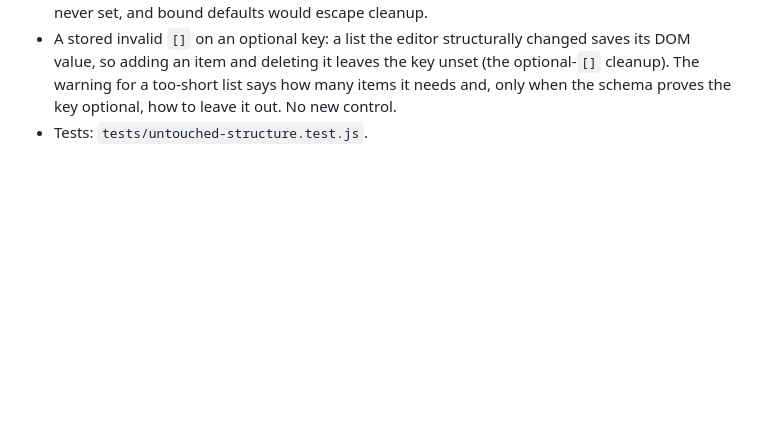
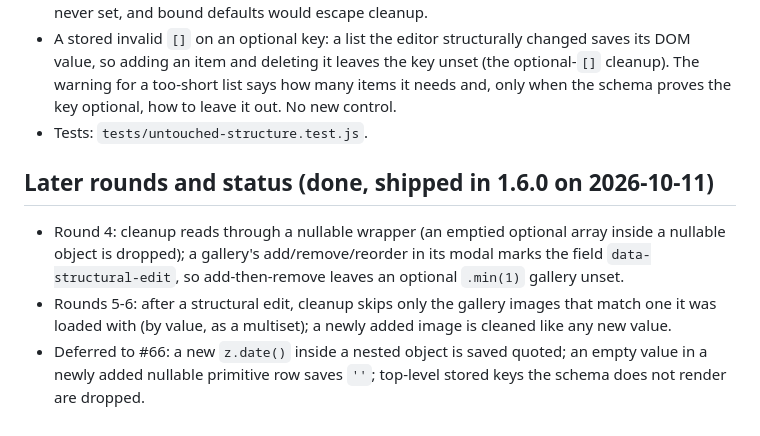
Before and after one commit to cloudshipco/astroadmin, a Markdown page: plans/2026-10-10-untouched-fields-keep-stored-values.md, the part around the change. GitHub-like rendering; blank space fills up the shorter version.

```diff
--- a/plans/2026-10-10-untouched-fields-keep-stored-values.md
+++ b/plans/2026-10-10-untouched-fields-keep-stored-values.md
@@ -93,3 +93,16 @@ forced to `datetime-local`).
   how many items it needs and, only when the schema proves the key optional,
   how to leave it out. No new control.
 - Tests: `tests/untouched-structure.test.js`.
+
+## Later rounds and status (done, shipped in 1.6.0 on 2026-10-11)
+
+- Round 4: cleanup reads through a nullable wrapper (an emptied optional
+  array inside a nullable object is dropped); a gallery's add/remove/reorder
+  in its modal marks the field `data-structural-edit`, so add-then-remove
+  leaves an optional `.min(1)` gallery unset.
+- Rounds 5-6: after a structural edit, cleanup skips only the gallery images
+  that match one it was loaded with (by value, as a multiset); a newly added
+  image is cleaned like any new value.
+- Deferred to #66: a new `z.date()` inside a nested object is saved quoted; an
+  empty value in a newly added nullable primitive row saves `''`; top-level
+  stored keys the schema does not render are dropped.
```
Also changed, not shown: plans/2026-10-10-error-text-allowlist.md (+11 -0 lines).
